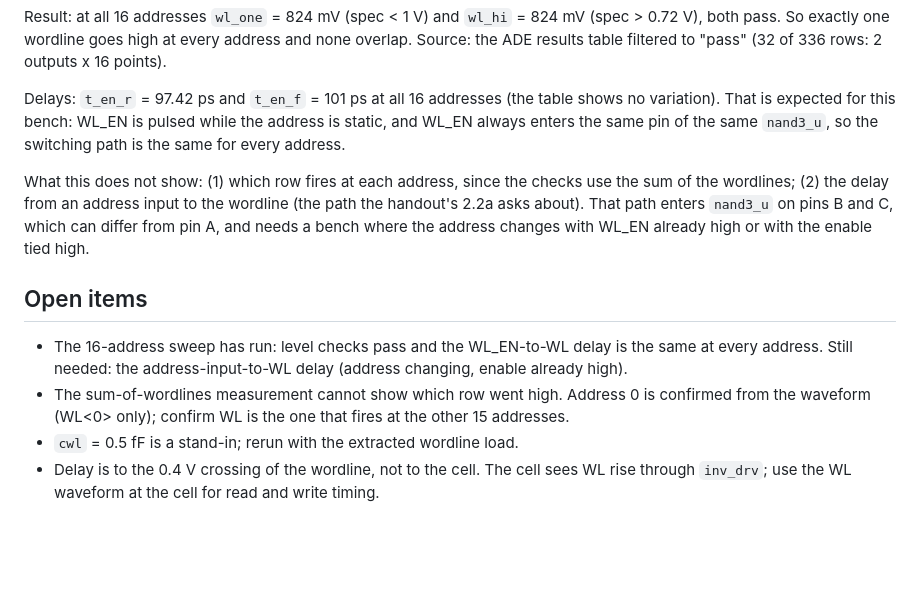
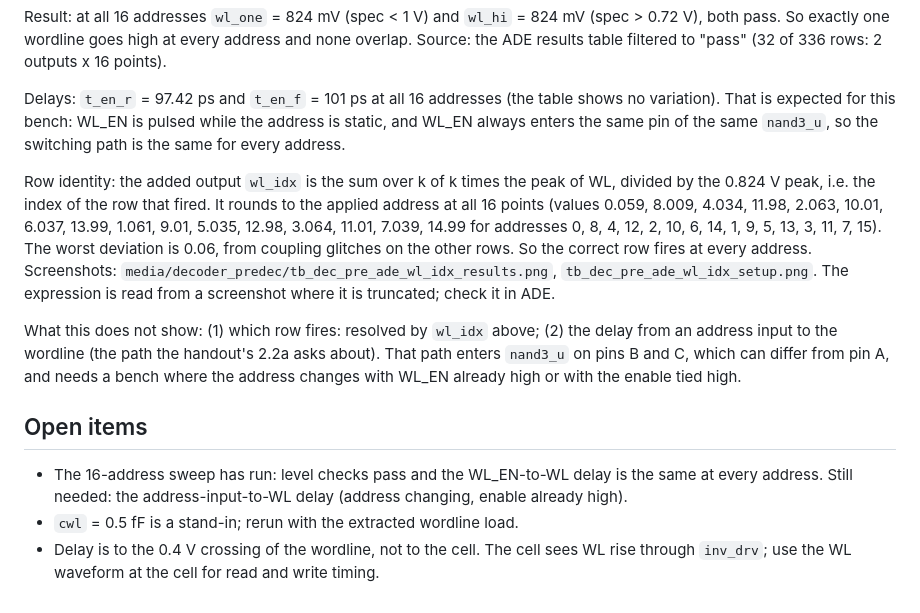
Before and after one commit to tmarhguy/mac-unit, a Markdown page: results/decoder_predec_unit_test.md, the part around the change. Drawn GitHub-style; blank space fills up the shorter version.

Commit message:
data: add decoder_predec wl_idx row-identity check (all 16 addresses)

```diff
--- a/results/decoder_predec_unit_test.md
+++ b/results/decoder_predec_unit_test.md
@@ -38,11 +38,12 @@ Result: at all 16 addresses `wl_one` = 824 mV (spec < 1 V) and `wl_hi` = 824 mV
 
 Delays: `t_en_r` = 97.42 ps and `t_en_f` = 101 ps at all 16 addresses (the table shows no variation). That is expected for this bench: WL_EN is pulsed while the address is static, and WL_EN always enters the same pin of the same `nand3_u`, so the switching path is the same for every address.
 
-What this does not show: (1) which row fires at each address, since the checks use the sum of the wordlines; (2) the delay from an address input to the wordline (the path the handout's 2.2a asks about). That path enters `nand3_u` on pins B and C, which can differ from pin A, and needs a bench where the address changes with WL_EN already high or with the enable tied high.
+Row identity: the added output `wl_idx` is the sum over k of k times the peak of WL<k>, divided by the 0.824 V peak, i.e. the index of the row that fired. It rounds to the applied address at all 16 points (values 0.059, 8.009, 4.034, 11.98, 2.063, 10.01, 6.037, 13.99, 1.061, 9.01, 5.035, 12.98, 3.064, 11.01, 7.039, 14.99 for addresses 0, 8, 4, 12, 2, 10, 6, 14, 1, 9, 5, 13, 3, 11, 7, 15). The worst deviation is 0.06, from coupling glitches on the other rows. So the correct row fires at every address. Screenshots: `media/decoder_predec/tb_dec_pre_ade_wl_idx_results.png`, `tb_dec_pre_ade_wl_idx_setup.png`. The expression is read from a screenshot where it is truncated; check it in ADE.
+
+What this does not show: (1) which row fires: resolved by `wl_idx` above; (2) the delay from an address input to the wordline (the path the handout's 2.2a asks about). That path enters `nand3_u` on pins B and C, which can differ from pin A, and needs a bench where the address changes with WL_EN already high or with the enable tied high.
 
 ## Open items
 
 - The 16-address sweep has run: level checks pass and the WL_EN-to-WL delay is the same at every address. Still needed: the address-input-to-WL delay (address changing, enable already high).
-- The sum-of-wordlines measurement cannot show which row went high. Address 0 is confirmed from the waveform (WL<0> only); confirm WL<address> is the one that fires at the other 15 addresses.
 - `cwl` = 0.5 fF is a stand-in; rerun with the extracted wordline load.
 - Delay is to the 0.4 V crossing of the wordline, not to the cell. The cell sees WL rise through `inv_drv`; use the WL waveform at the cell for read and write timing.
```
Also changed, not shown: media/decoder_predec/tb_dec_pre_ade_wl_idx_results.png (added), media/decoder_predec/tb_dec_pre_ade_wl_idx_setup.png (added), 1 other file.
